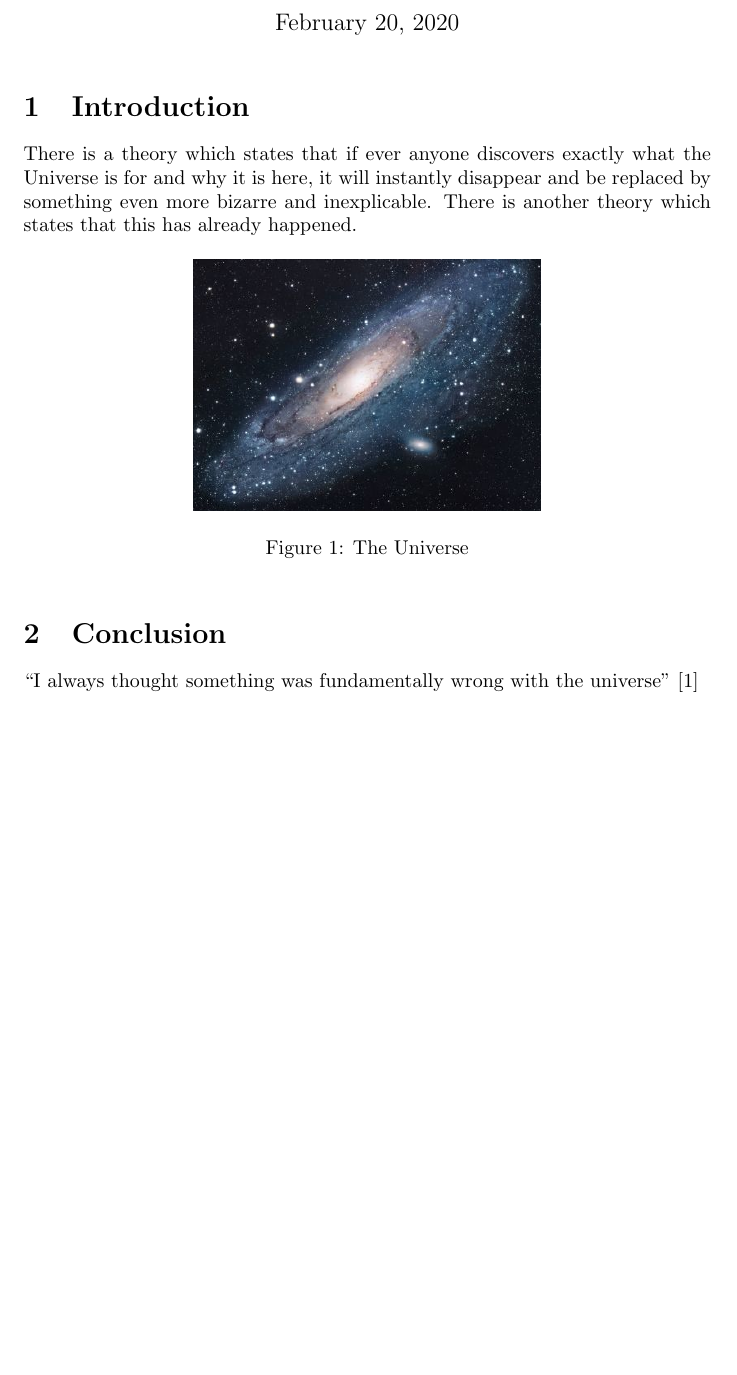
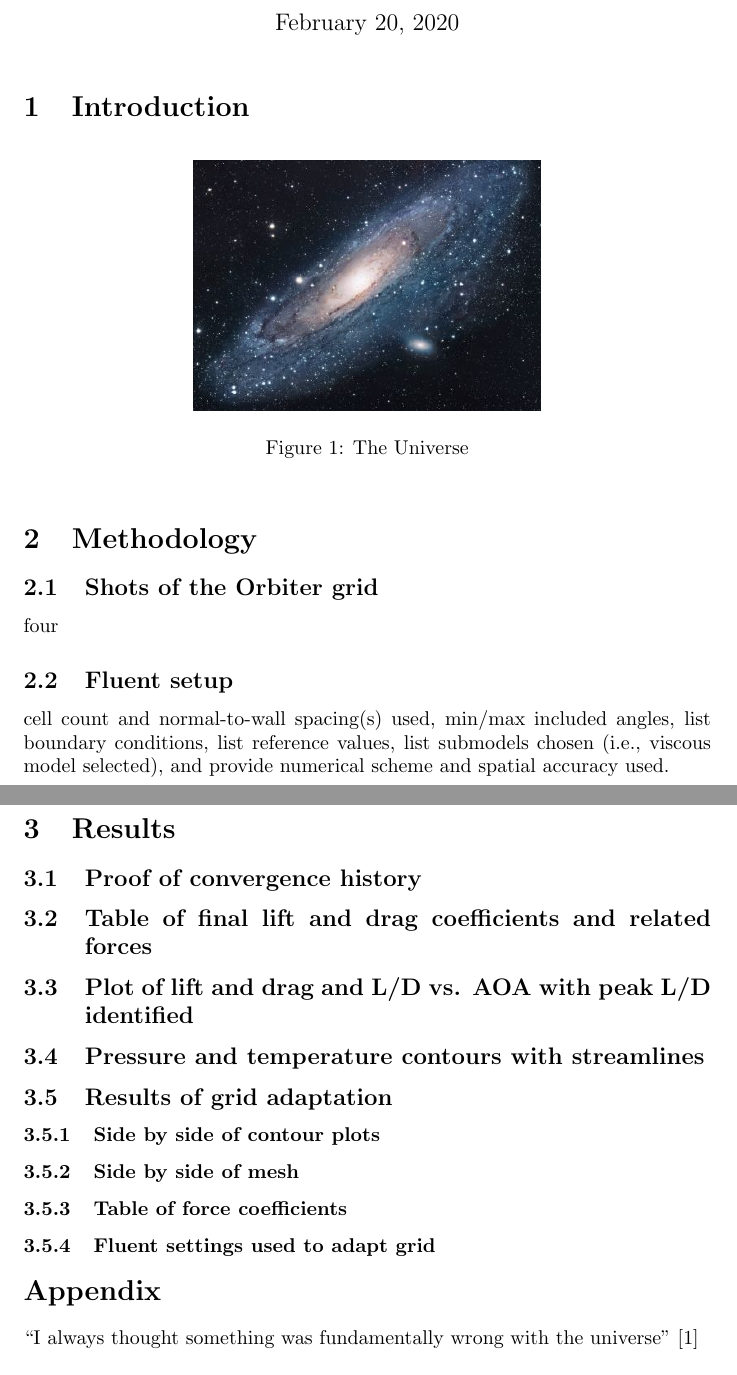
Before and after one commit to nzhu3218/AE516_proj2_orbiter, a LaTeX document (main.tex, which reads 2method.tex, 3results.tex): part of the page before the commit and two parts of pages 1 and 2 of 2 after it, the two joined at a grey line, cut so that both start at the same text, the shorter picture padded with empty space. Compiled offline with pdfLaTeX.

Commit message:
some updates

```diff
--- /dev/null
+++ b/2method.tex
@@ -0,0 +1,9 @@
+\section{Methodology}
+
+\subsection{Shots of the Orbiter grid}
+
+four
+
+\subsection{Fluent setup}
+
+cell count and normal-to-wall spacing(s) used, min/max included angles, list boundary conditions, list reference values, list submodels chosen (i.e., viscous model selected), and provide numerical scheme and spatial accuracy used.
--- /dev/null
+++ b/3results.tex
@@ -0,0 +1,19 @@
+\section{Results}
+
+\subsection{Proof of convergence history}
+
+\subsection{Table of final lift and drag coefficients and related forces}
+
+\subsection{Plot of lift and drag and L/D vs. AOA with peak L/D identified}
+
+\subsection{Pressure and temperature contours with streamlines}
+
+\subsection{Results of grid adaptation}
+
+\subsubsection{Side by side of contour plots}
+
+\subsubsection{Side by side of mesh}
+
+\subsubsection{Table of force coefficients}
+
+\subsubsection{Fluent settings used to adapt grid}
--- a/main.tex
+++ b/main.tex
@@ -11,8 +11,7 @@
 \maketitle
 
 \section{Introduction}
-There is a theory which states that if ever anyone discovers exactly what the Universe is for and why it is here, it will instantly disappear and be replaced by something even more bizarre and inexplicable.
-There is another theory which states that this has already happened.
+
 
 \begin{figure}[h!]
 \centering
@@ -21,7 +20,13 @@ There is another theory which states that this has already happened.
 \label{fig:universe}
 \end{figure}
 
-\section{Conclusion}
+\input{2method}
+
+\input{3results}
+
+
+
+\section*{Appendix}
 ``I always thought something was fundamentally wrong with the universe'' \citep{adams1995hitchhiker}
 
 \bibliographystyle{plain}
```
Also changed, not shown: Dynamic Guidance of Gliders in Planetary Atmospheres.pdf (added), main.pdf (added), 18 other files.
